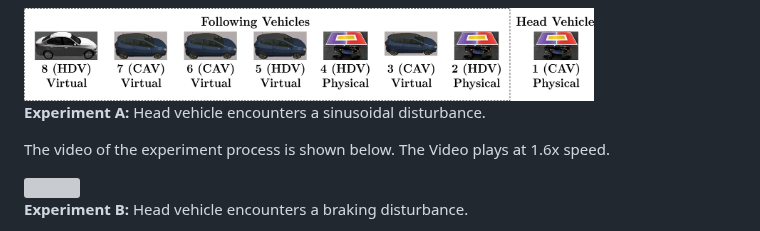
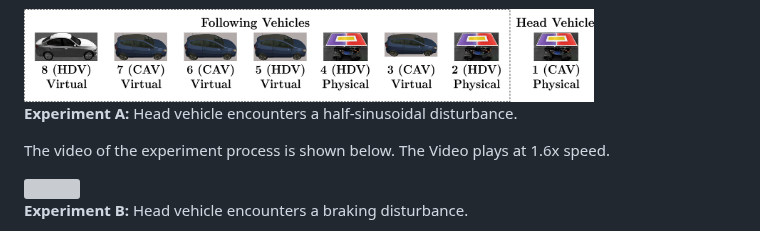
Before and after one commit to dongjh20/MSH-MCCT, a Markdown page: README.md, the part around one of its changes. GitHub-like rendering; grey boxes are pictures that could not be loaded.

```diff
--- a/README.md
+++ b/README.md
@@ -41,7 +41,7 @@ The formation of the platoon for experiment A and B is shown below.
 
 <img src="resources/formation.jpg" align="center" width="80%"/>
 
-**Experiment A:** Head vehicle encounters a sinusoidal disturbance.
+**Experiment A:** Head vehicle encounters a half-sinusoidal disturbance.
 
 The video of the experiment process is shown below. The Video plays at 1.6x speed.
 
```
Also changed, not shown: other parts of README.md (+3 -3 lines).
